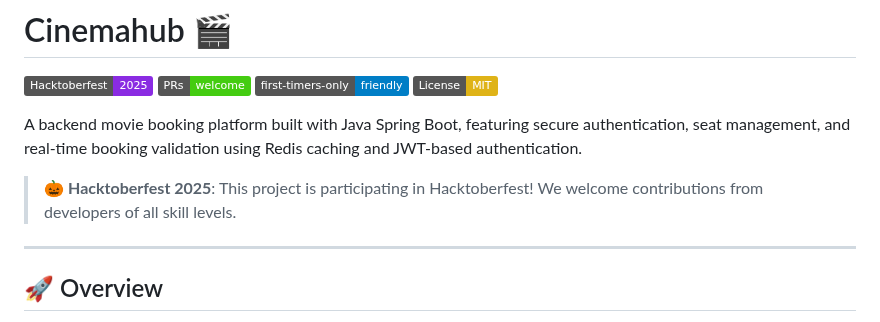
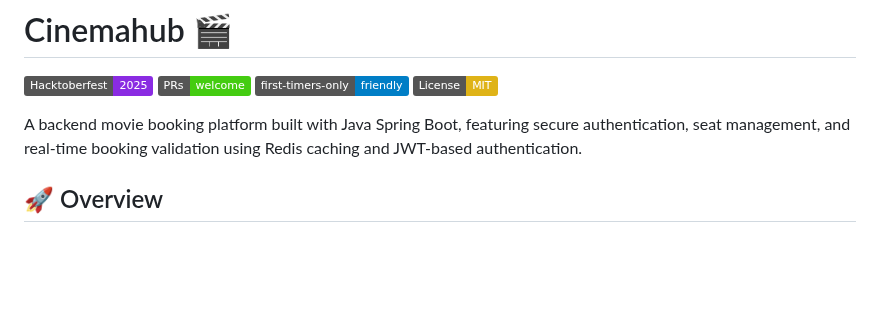
Before and after one commit to amaanalikhan3000/Cinemahub2, a Markdown page: README.md, the part around the change. GitHub-like rendering; badges without logos; blank space fills up the shorter version.

Commit message:
Remove Hacktoberfest 2025 notice from README
Removed Hacktoberfest 2025 participation notice from README.

```diff
--- a/README.md
+++ b/README.md
@@ -7,9 +7,6 @@
 
 A backend movie booking platform built with Java Spring Boot, featuring secure authentication, seat management, and real-time booking validation using Redis caching and JWT-based authentication.
 
-> 🎃 **Hacktoberfest 2025**: This project is participating in Hacktoberfest! We welcome contributions from developers of all skill levels.
-
----
 
 ## 🚀 Overview
 
```
